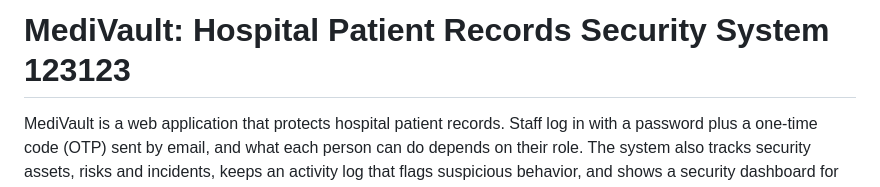
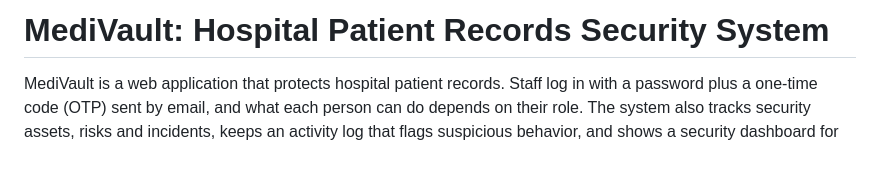
Before and after one commit to pheterarot/MediVault, a Markdown page: README.md, the part around the change. Rendered like a GitHub page; blank space fills up the shorter version.

Commit message:
testing2

```diff
--- a/README.md
+++ b/README.md
@@ -1,4 +1,4 @@
-# MediVault: Hospital Patient Records Security System 123123
+# MediVault: Hospital Patient Records Security System
 
 MediVault is a web application that protects hospital patient records. Staff log in with a password plus a one-time code (OTP) sent by email, and what each person can do depends on their role. The system also tracks security assets, risks and incidents, keeps an activity log that flags suspicious behavior, and shows a security dashboard for administrators.
 
```
